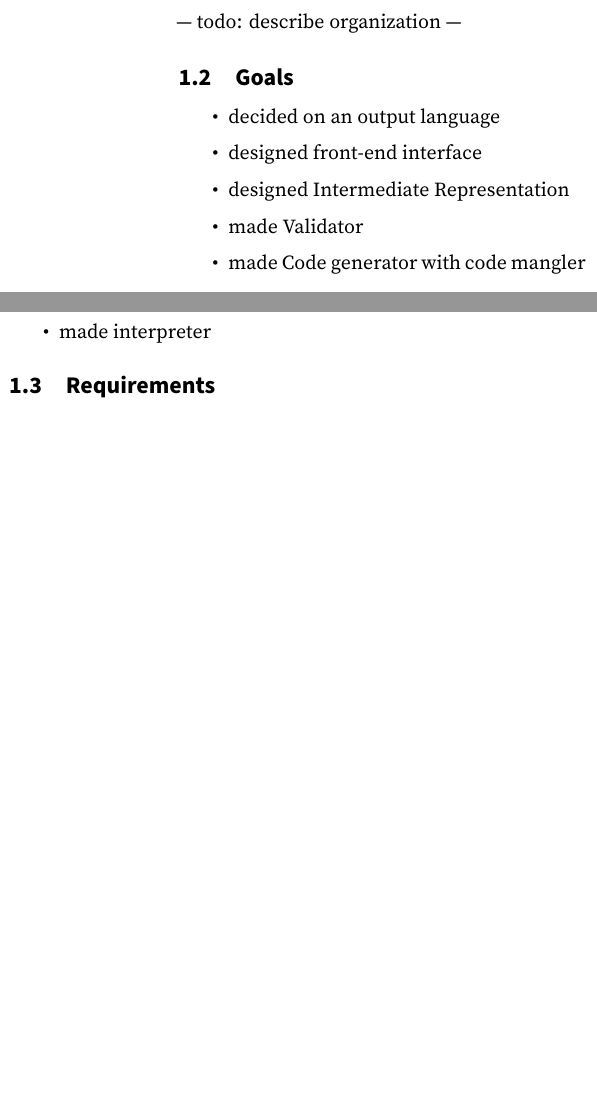
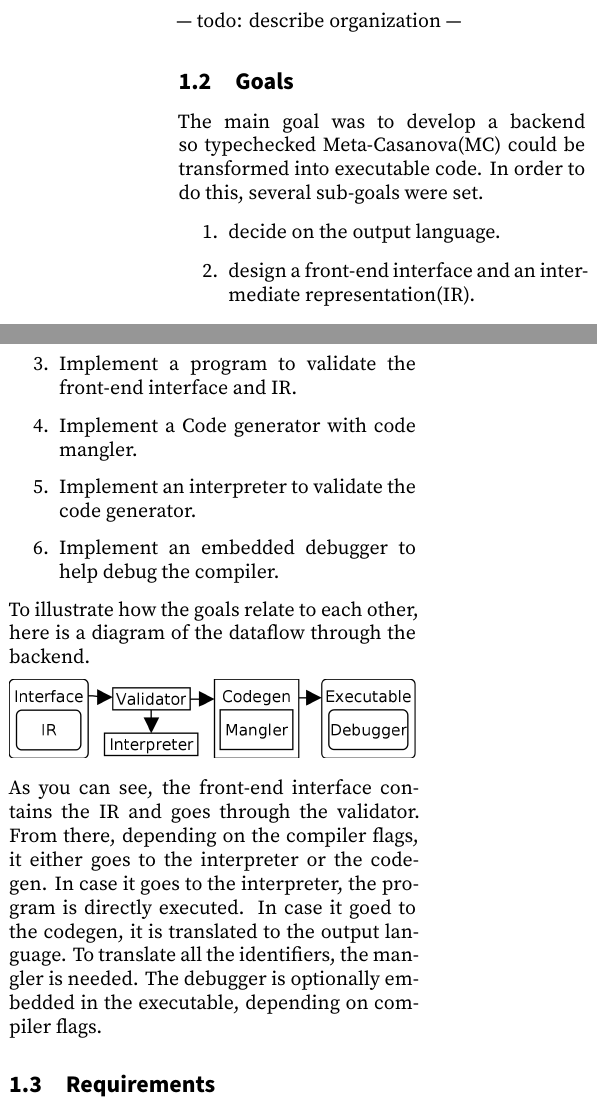
Before and after one commit to snipstruis/bachelor_thesis, a LaTeX document (main.tex, which reads intro.tex): two parts of the columns of page 3 of 12, joined at a grey line, cut so that both start at the same text, the shorter picture padded with empty space. Compiled offline with XeLaTeX.

Commit message:
first round of improvements

```diff
--- a/intro.tex
+++ b/intro.tex
@@ -26,14 +22,28 @@ In this way, this document aims to be useful to the future developers of the MC
 
 \subsection{Goals}
 
-\begin{itemize}
-    \item decided on an output language
-    \item designed front-end interface
-    \item designed Intermediate Representation
-    \item made Validator
-    \item made Code generator with code mangler
-    \item made interpreter
-\end{itemize}
+The main goal was to develop a backend so typechecked Meta-Casanova(MC) could be transformed into executable code.
+In order to do this, several sub-goals were set.
+
+\begin{enumerate}
+    \item decide on the output language.
+    \item design a front-end interface and an intermediate representation(IR).
+    \item Implement a program to validate the front-end interface and IR.
+    \item Implement a Code generator with code mangler.
+    \item Implement an interpreter to validate the code generator.
+    \item Implement an embedded debugger to help debug the compiler.
+\end{enumerate}
+
+To illustrate how the goals relate to each other, here is a diagram of the dataflow through the backend.
+
+\includegraphics[width=\columnwidth]{overview}
+
+As you can see, the front-end interface contains the IR and goes through the validator.
+From there, depending on the compiler flags, it either goes to the interpreter or the codegen.
+In case it goes to the interpreter, the program is directly executed.
+In case it goed to the codegen, it is translated to the output language.
+To translate all the identifiers, the mangler is needed.
+The debugger is optionally embedded in the executable, depending on compiler flags.
 
 \subsection{Requirements}
 \begin{itemize}
--- a/main.tex
+++ b/main.tex
@@ -38,6 +38,7 @@
 \renewcommand*{\bibfont}{\small} % small references at the end
 
 \usepackage{draftwatermark}
+\SetWatermarkText{DRAFT - DO NOT GRADE}
 \SetWatermarkFontSize{40pt}
 \SetWatermarkLightness{0.8}
 \SetWatermarkAngle{0}
```
Also changed, not shown: cover.tex (+5 -2 lines), ir.tex (+1 -1 lines), overview.png (added), intro.tex (18 more changed lines).
